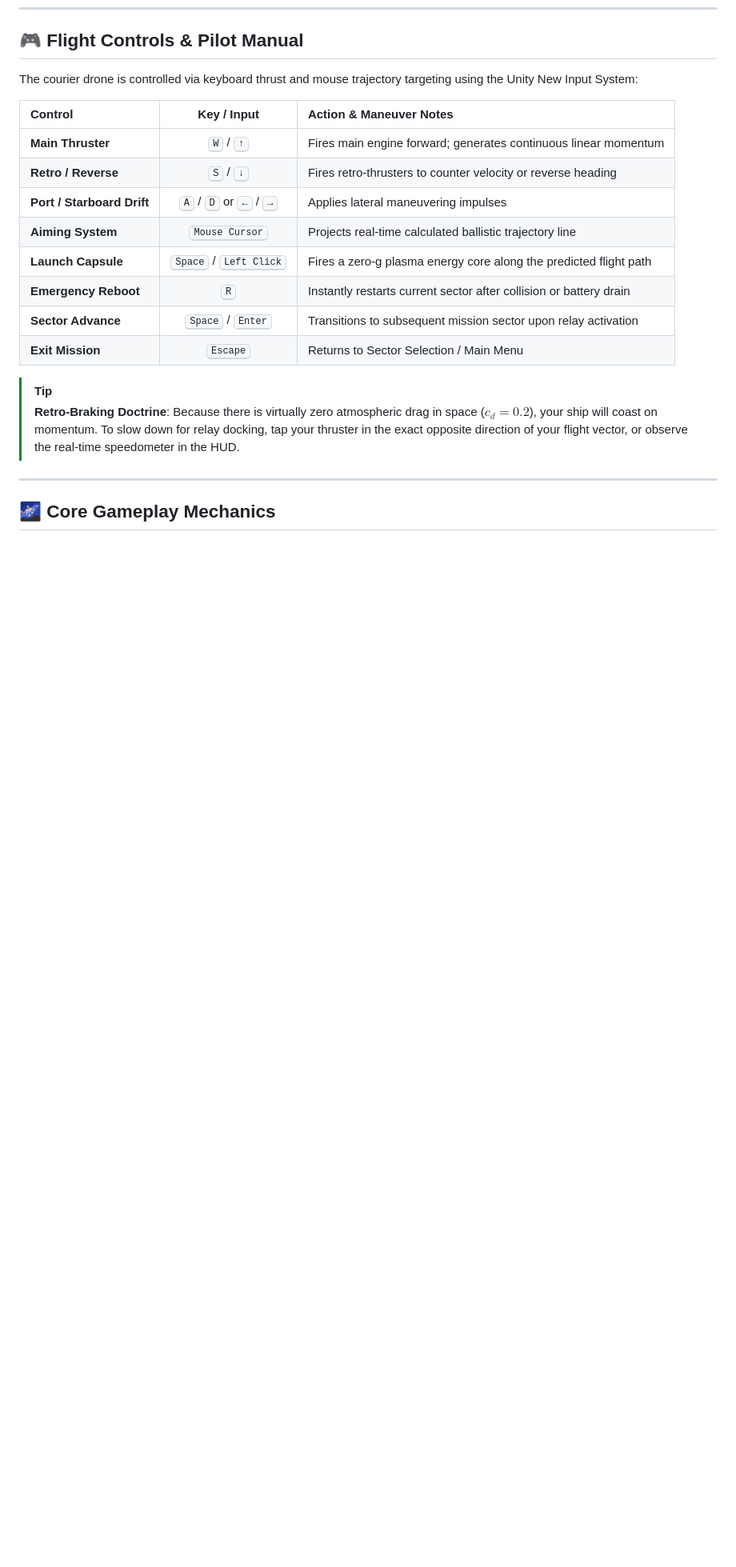
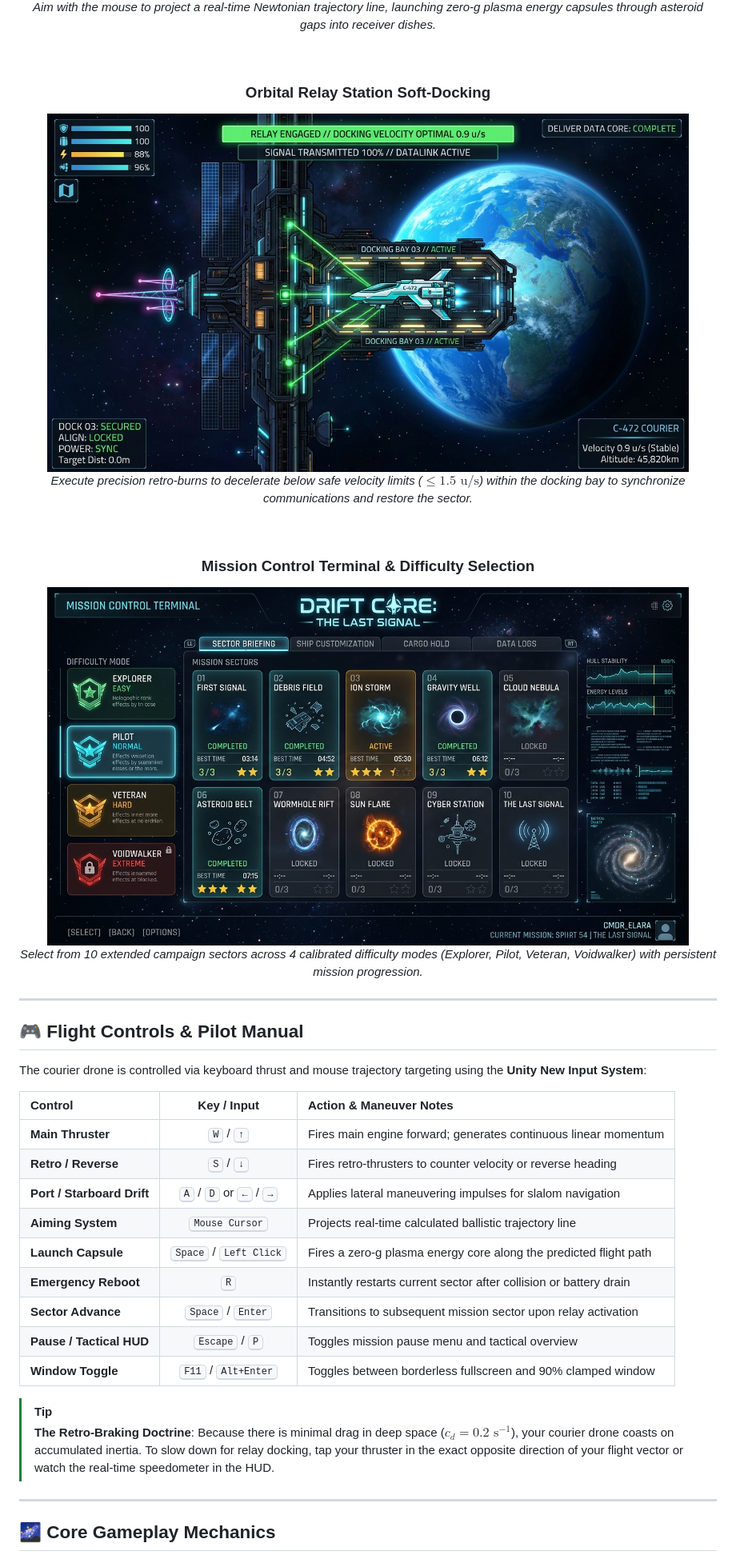
Before and after one commit to shreyasadiga82/NebulaRelay, a Markdown page: README.md, the part around one of its changes. Shown at 80% size. Rendered like a GitHub page; pictures changed too: docs/images/screenshot_briefing.jpg (added), docs/images/screenshot_docking.jpg (added); blank space fills up the shorter version.

Commit message:
docs: upgrade README to Google Developer format, add visual showcase screenshots and MIT license

```diff
--- a/README.md
+++ b/README.md
@@ -43,20 +65,41 @@ In the vacuum of space, **Newtonian inertia rules supreme**: every burst of thru
+*Aim with the mouse to project a real-time Newtonian trajectory line, launching zero-g plasma energy capsules through asteroid gaps into receiver dishes.*
+
+<br/>
+
+### Orbital Relay Station Soft-Docking
+<img src="docs/images/screenshot_docking.jpg" alt="Orbital Relay Station Precision Soft-Docking Climax" width="92%" style="border-radius: 8px; box-shadow: 0 4px 20px rgba(0, 0, 0, 0.6);" />
+
+*Execute precision retro-burns to decelerate below safe velocity limits ($\le 1.5\text{ u/s}$) within the docking bay to synchronize communications and restore the sector.*
+
+<br/>
+
+### Mission Control Terminal & Difficulty Selection
+<img src="docs/images/screenshot_briefing.jpg" alt="Mission Control Terminal, 10 Sectors Grid, and Difficulty Cards" width="92%" style="border-radius: 8px; box-shadow: 0 4px 20px rgba(0, 0, 0, 0.6);" />
+
+*Select from 10 extended campaign sectors across 4 calibrated difficulty modes (Explorer, Pilot, Veteran, Voidwalker) with persistent mission progression.*
+
+</div>
+
+---
+
 ## 🎮 Flight Controls & Pilot Manual
 
-The courier drone is controlled via keyboard thrust and mouse trajectory targeting using the Unity New Input System:
+The courier drone is controlled via keyboard thrust and mouse trajectory targeting using the **Unity New Input System**:
 
 | Control | Key / Input | Action & Maneuver Notes |
 | :--- | :---: | :--- |
 | **Main Thruster** | <kbd>W</kbd> / <kbd>↑</kbd> | Fires main engine forward; generates continuous linear momentum |
 | **Retro / Reverse** | <kbd>S</kbd> / <kbd>↓</kbd> | Fires retro-thrusters to counter velocity or reverse heading |
-| **Port / Starboard Drift** | <kbd>A</kbd> / <kbd>D</kbd> or <kbd>←</kbd> / <kbd>→</kbd> | Applies lateral maneuvering impulses |
+| **Port / Starboard Drift** | <kbd>A</kbd> / <kbd>D</kbd> or <kbd>←</kbd> / <kbd>→</kbd> | Applies lateral maneuvering impulses for slalom navigation |
 | **Aiming System** | <kbd>Mouse Cursor</kbd> | Projects real-time calculated ballistic trajectory line |
 | **Launch Capsule** | <kbd>Space</kbd> / <kbd>Left Click</kbd> | Fires a zero-g plasma energy core along the predicted flight path |
 | **Emergency Reboot** | <kbd>R</kbd> | Instantly restarts current sector after collision or battery drain |
 | **Sector Advance** | <kbd>Space</kbd> / <kbd>Enter</kbd> | Transitions to subsequent mission sector upon relay activation |
-| **Exit Mission** | <kbd>Escape</kbd> | Returns to Sector Selection / Main Menu |
+| **Pause / Tactical HUD** | <kbd>Escape</kbd> / <kbd>P</kbd> | Toggles mission pause menu and tactical overview |
+| **Window Toggle** | <kbd>F11</kbd> / <kbd>Alt+Enter</kbd> | Toggles between borderless fullscreen and 90% clamped window |
 
 > [!TIP]
-> **Retro-Braking Doctrine**: Because there is virtually zero atmospheric drag in space ($c_d = 0.2$), your ship will coast on momentum. To slow down for relay docking, tap your thruster in the exact opposite direction of your flight vector, or observe the real-time speedometer in the HUD.
+> **The Retro-Braking Doctrine**: Because there is minimal drag in deep space ($c_d = 0.2\text{ s}^{-1}$), your courier drone coasts on accumulated inertia. To slow down for relay docking, tap your thruster in the exact opposite direction of your flight vector or watch the real-time speedometer in the HUD.
 
 ---
 
```
Also changed, not shown: other parts of README.md (+255 -181 lines), docs/images/hero_banner.jpg (added), docs/images/screenshot_flight.jpg (added), docs/images/screenshot_slingshot.jpg (added), 1 other file.
